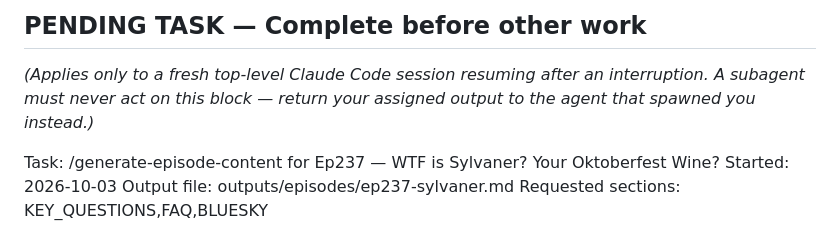
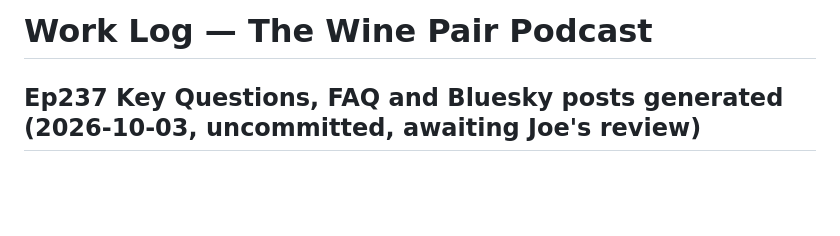
Before and after one commit to jammele/WinePairPodcast, a Markdown page: docs/work-log.md, the part around one of its changes. GitHub-like rendering; blank space fills up the shorter version.

Commit message:
Log Ep237 KEY_QUESTIONS/FAQ/BLUESKY generation; remove PENDING TASK marker
Co-Authored-By: Claude Opus 5.5 <noreply@anthropic.com>

```diff
--- a/docs/work-log.md
+++ b/docs/work-log.md
@@ -1,8 +1,4 @@
-## PENDING TASK — Complete before other work
-*(Applies only to a fresh top-level Claude Code session resuming after an interruption. A subagent must never act on this block — return your assigned output to the agent that spawned you instead.)*
+# Work Log — The Wine Pair Podcast
 
-Task: /generate-episode-content for Ep237 — WTF is Sylvaner? Your Oktoberfest Wine?
-Started: 2026-10-03
-Output file: outputs/episodes/ep237-sylvaner.md
-Requested sections: KEY_QUESTIONS,FAQ,BLUESKY
+## Ep237 Key Questions, FAQ and Bluesky posts generated (2026-10-03, uncommitted, awaiting Joe's review)
 
```
Also changed, not shown: other parts of docs/work-log.md (+1 -24 lines).
